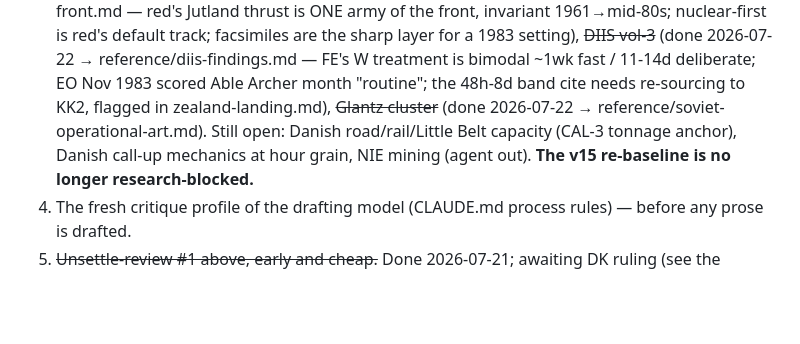
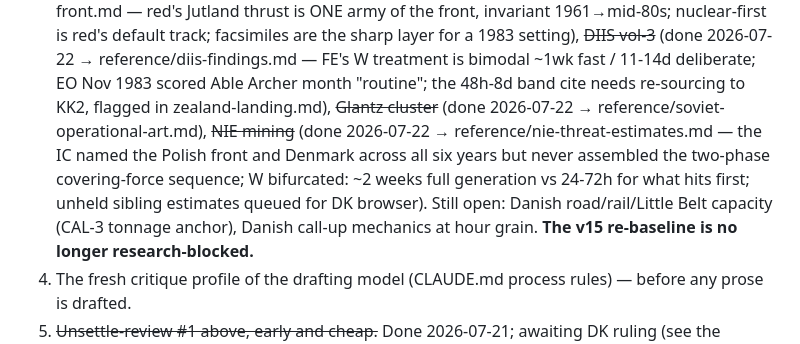
Before and after one commit to othercriteria/the-baltic-approaches, a Markdown page: planning/status.md, the part around the change. GitHub-like rendering; blank space fills up the shorter version.

```diff
--- a/planning/status.md
+++ b/planning/status.md
@@ -190,9 +190,15 @@ should attack before drafting:
    fast / 11-14d deliberate; EO Nov 1983 scored Able Archer month
    "routine"; the 48h-8d band cite needs re-sourcing to KK2,
    flagged in zealand-landing.md), ~~Glantz cluster~~ (done
-   2026-07-22 → reference/soviet-operational-art.md). Still open:
+   2026-07-22 → reference/soviet-operational-art.md), ~~NIE
+   mining~~ (done 2026-07-22 →
+   reference/nie-threat-estimates.md — the IC named the Polish
+   front and Denmark across all six years but never assembled the
+   two-phase covering-force sequence; W bifurcated: ~2 weeks full
+   generation vs 24-72h for what hits first; unheld sibling
+   estimates queued for DK browser). Still open:
    Danish road/rail/Little Belt capacity (CAL-3 tonnage anchor),
-   Danish call-up mechanics at hour grain, NIE mining (agent out).
+   Danish call-up mechanics at hour grain.
    **The v15 re-baseline is no longer research-blocked.**
 4. The fresh critique profile of the drafting model (CLAUDE.md
    process rules) — before any prose is drafted.
```
Also changed, not shown: reference/nie-threat-estimates.md (added, +577 -0 lines), reference/shelf.md (+7 -0 lines).
